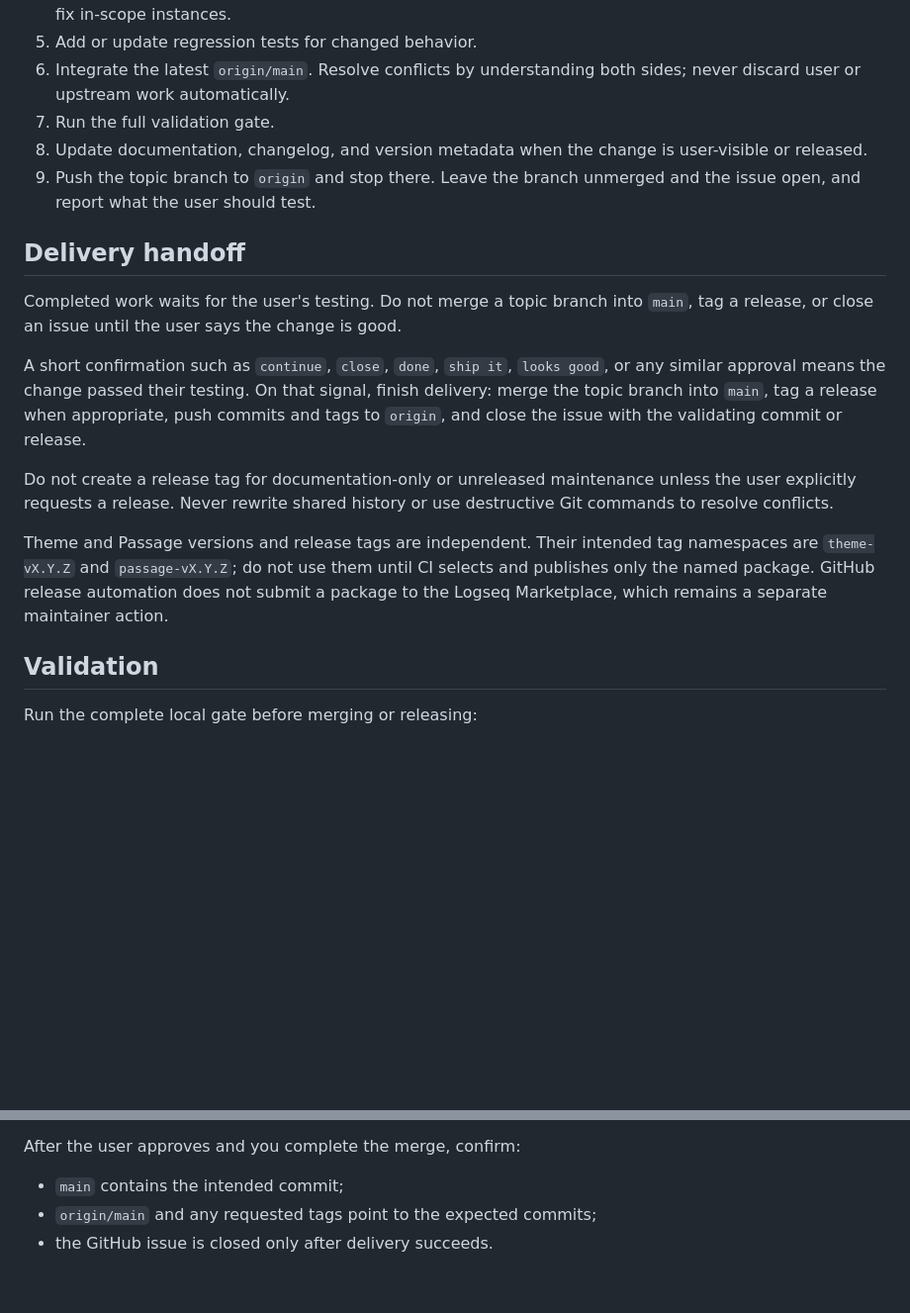
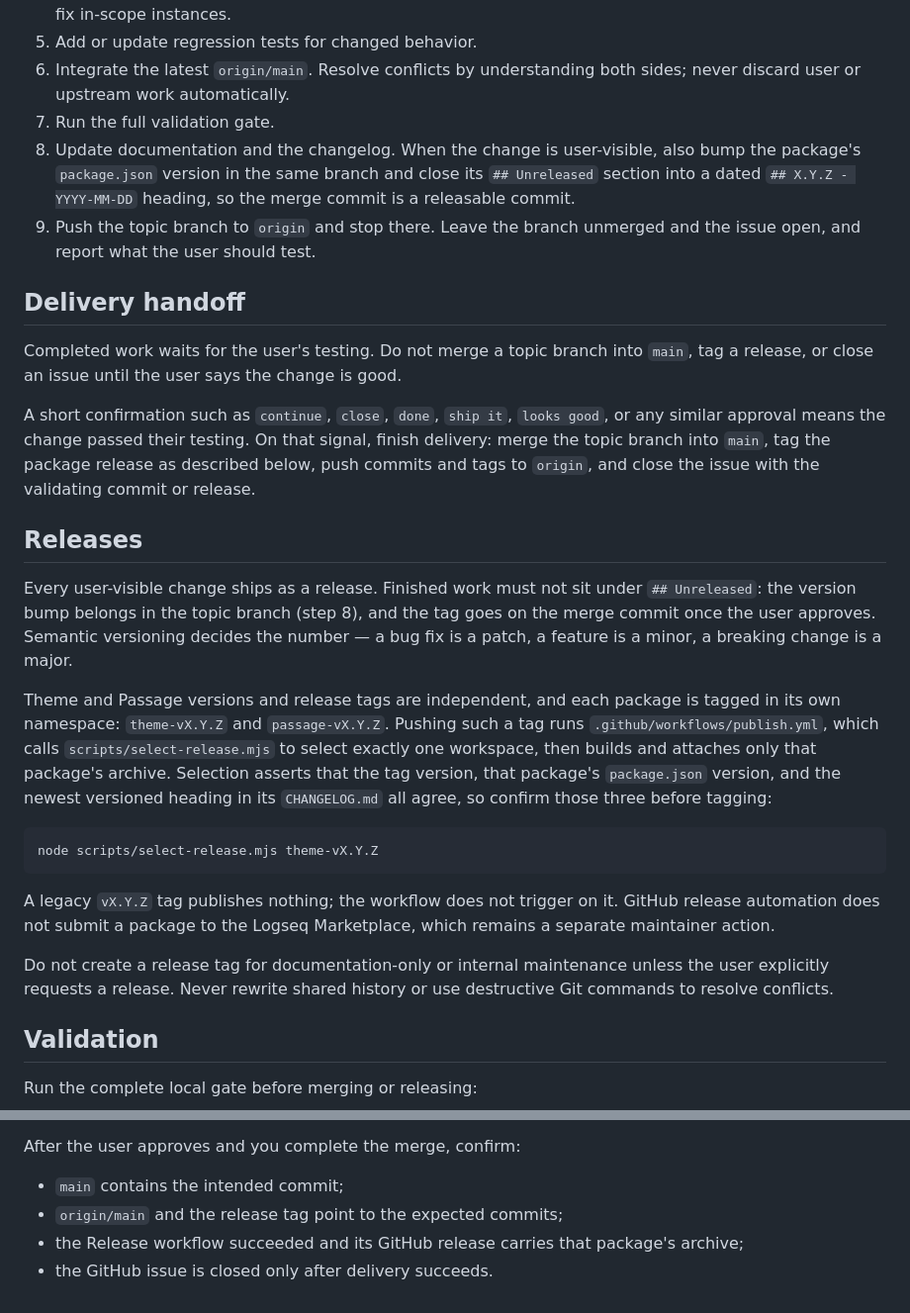
Before and after one commit to handled57/logseq-dark-2026, a Markdown page: CLAUDE.md, 2 parts joined by grey strips. Shown at 99% size. GitHub-like rendering; blank space fills up the shorter version.

Commit message:
Document releasing every user-visible change
CLAUDE.md told the agent not to use the `theme-v*` and `passage-v*` tag
namespaces "until CI selects and publishes only the named package", which
`scripts/select-release.mjs` and `publish.yml` have done since the monorepo
split, and to tag only when a release was explicitly requested. Together those
left finished work sitting under `Unreleased` — four features and an untagged
2.0.0 by the time 2.1.0 shipped.

State the rule instead: every user-visible change is released, the version bump
belongs in the topic branch so the merge commit is releasable, and the
package-scoped tag goes on that commit after approval. Record what selection
asserts and how to check it before tagging, and keep CONTRIBUTING.md saying the
same thing.

Co-Authored-By: Claude Opus 5 <noreply@anthropic.com>

````diff
--- a/CLAUDE.md
+++ b/CLAUDE.md
@@ -61,22 +61,42 @@ Automate the complete lifecycle when the user asks for an implementation and rep
 5. Add or update regression tests for changed behavior.
 6. Integrate the latest `origin/main`. Resolve conflicts by understanding both sides; never discard user or upstream work automatically.
 7. Run the full validation gate.
-8. Update documentation, changelog, and version metadata when the change is user-visible or released.
+8. Update documentation and the changelog. When the change is user-visible, also bump the package's `package.json` version in the same branch and close its `## Unreleased` section into a dated `## X.Y.Z - YYYY-MM-DD` heading, so the merge commit is a releasable commit.
 9. Push the topic branch to `origin` and stop there. Leave the branch unmerged and the issue open, and report what the user should test.
 
 ## Delivery handoff
 
 Completed work waits for the user's testing. Do not merge a topic branch into `main`, tag a release, or close an issue until the user says the change is good.
 
-A short confirmation such as `continue`, `close`, `done`, `ship it`, `looks good`, or any similar approval means the change passed their testing. On that signal, finish delivery: merge the topic branch into `main`, tag a release when appropriate, push commits and tags to `origin`, and close the issue with the validating commit or release.
+A short confirmation such as `continue`, `close`, `done`, `ship it`, `looks good`, or any similar approval means the change passed their testing. On that signal, finish delivery: merge the topic branch into `main`, tag the package release as described below, push commits and tags to `origin`, and close the issue with the validating commit or release.
 
-Do not create a release tag for documentation-only or unreleased maintenance unless the user explicitly requests a release. Never rewrite shared history or use destructive Git commands to resolve conflicts.
+## Releases
 
-Theme and Passage versions and release tags are independent. Their intended tag
-namespaces are `theme-vX.Y.Z` and `passage-vX.Y.Z`; do not use them until CI
-selects and publishes only the named package. GitHub release automation does not
-submit a package to the Logseq Marketplace, which remains a separate maintainer
-action.
+Every user-visible change ships as a release. Finished work must not sit under
+`## Unreleased`: the version bump belongs in the topic branch (step 8), and the
+tag goes on the merge commit once the user approves. Semantic versioning
+decides the number — a bug fix is a patch, a feature is a minor, a breaking
+change is a major.
+
+Theme and Passage versions and release tags are independent, and each package
+is tagged in its own namespace: `theme-vX.Y.Z` and `passage-vX.Y.Z`. Pushing
+such a tag runs `.github/workflows/publish.yml`, which calls
+`scripts/select-release.mjs` to select exactly one workspace, then builds and
+attaches only that package's archive. Selection asserts that the tag version,
+that package's `package.json` version, and the newest versioned heading in its
+`CHANGELOG.md` all agree, so confirm those three before tagging:
+
+```sh
+node scripts/select-release.mjs theme-vX.Y.Z
+```
+
+A legacy `vX.Y.Z` tag publishes nothing; the workflow does not trigger on it.
+GitHub release automation does not submit a package to the Logseq Marketplace,
+which remains a separate maintainer action.
+
+Do not create a release tag for documentation-only or internal maintenance
+unless the user explicitly requests a release. Never rewrite shared history or
+use destructive Git commands to resolve conflicts.
 
 ## Validation
 
@@ -111,5 +131,7 @@ Before handing work back for testing, confirm:
 After the user approves and you complete the merge, confirm:
 
 - `main` contains the intended commit;
-- `origin/main` and any requested tags point to the expected commits;
+- `origin/main` and the release tag point to the expected commits;
+- the Release workflow succeeded and its GitHub release carries that package's
+  archive;
 - the GitHub issue is closed only after delivery succeeds.
````
Also changed, not shown: CONTRIBUTING.md (+8 -3 lines).
